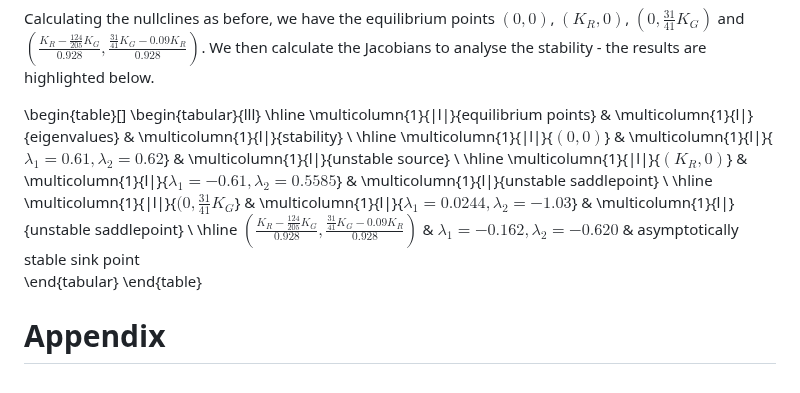
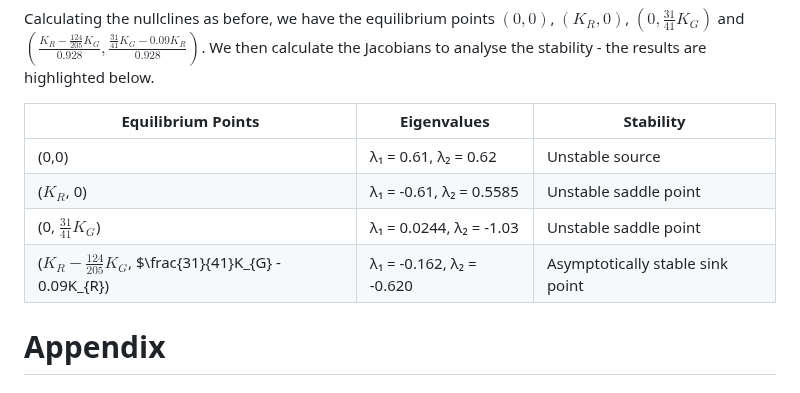
Before and after one commit to nickscer/ModellingSystems, a Markdown page: MA2MMS_ProjA_Gr1.md, the part around the change. GitHub-like rendering.

Commit message:
Update MA2MMS_ProjA_Gr1.md
added table to harvesting stability. Will add workings ot in the notes both for harvesting and normal stability also what each stability point means for normal model

```diff
--- a/MA2MMS_ProjA_Gr1.md
+++ b/MA2MMS_ProjA_Gr1.md
@@ -346,16 +346,13 @@ $$
 
 Calculating the nullclines as before, we have the equilibrium points $(0,0)$, $(K_{R}, 0)$, $(0, \frac{31}{41}K_{G})$ and $(\frac{K_{R}-\frac{124}{205}K_{G}}{0.928}, \frac{\frac{31}{41}K_{G}-0.09K_{R}}{0.928})$. We then calculate the Jacobians to analyse the stability - the results are highlighted below.
 
-\begin{table}[]
-\begin{tabular}{lll}
-\hline
-\multicolumn{1}{|l|}{equilibrium points}                                                 & \multicolumn{1}{l|}{eigenvalues}                               & \multicolumn{1}{l|}{stability}            \\ \hline
-\multicolumn{1}{|l|}{$(0,0)$}                                                            & \multicolumn{1}{l|}{$\lambda_{1} = 0.61, \lambda_{2}=0.62$}    & \multicolumn{1}{l|}{unstable source}      \\ \hline
-\multicolumn{1}{|l|}{$(K_{R}, 0)$}                                                       & \multicolumn{1}{l|}{$\lambda_{1} = -0.61, \lambda_{2}=0.5585$} & \multicolumn{1}{l|}{unstable saddlepoint} \\ \hline
-\multicolumn{1}{|l|}{$(0, \frac{31}{41}K_{G}$}                                           & \multicolumn{1}{l|}{$\lambda_{1} = 0.0244, \lambda_{2}=-1.03$} & \multicolumn{1}{l|}{unstable saddlepoint} \\ \hline
-$(\frac{K_{R}-\frac{124}{205}K_{G}}{0.928}, \frac{\frac{31}{41}K_{G}-0.09K_{R}}{0.928})$ & $\lambda_{1} = -0.162, \lambda_{2}=-0.620$                     & asymptotically stable sink point
-\end{tabular}
-\end{table}
+
+| Equilibrium Points                          | Eigenvalues                        | Stability                     |
+|---------------------------------------------|------------------------------------|-------------------------------|
+| (0,0)                                       | λ₁ = 0.61, λ₂ = 0.62              | Unstable source               |
+| ($K_{R}$, 0)                                    | λ₁ = -0.61, λ₂ = 0.5585           | Unstable saddle point         |
+| (0, $\frac{31}{41}K_{G}$)                              | λ₁ = 0.0244, λ₂ = -1.03           | Unstable saddle point         |
+| ($K_{R} - \frac{124}{205}K_{G}$, $\frac{31}{41}K_{G} - 0.09K_{R})  | λ₁ = -0.162, λ₂ = -0.620          | Asymptotically stable sink point |
 
 # Appendix
 
```
